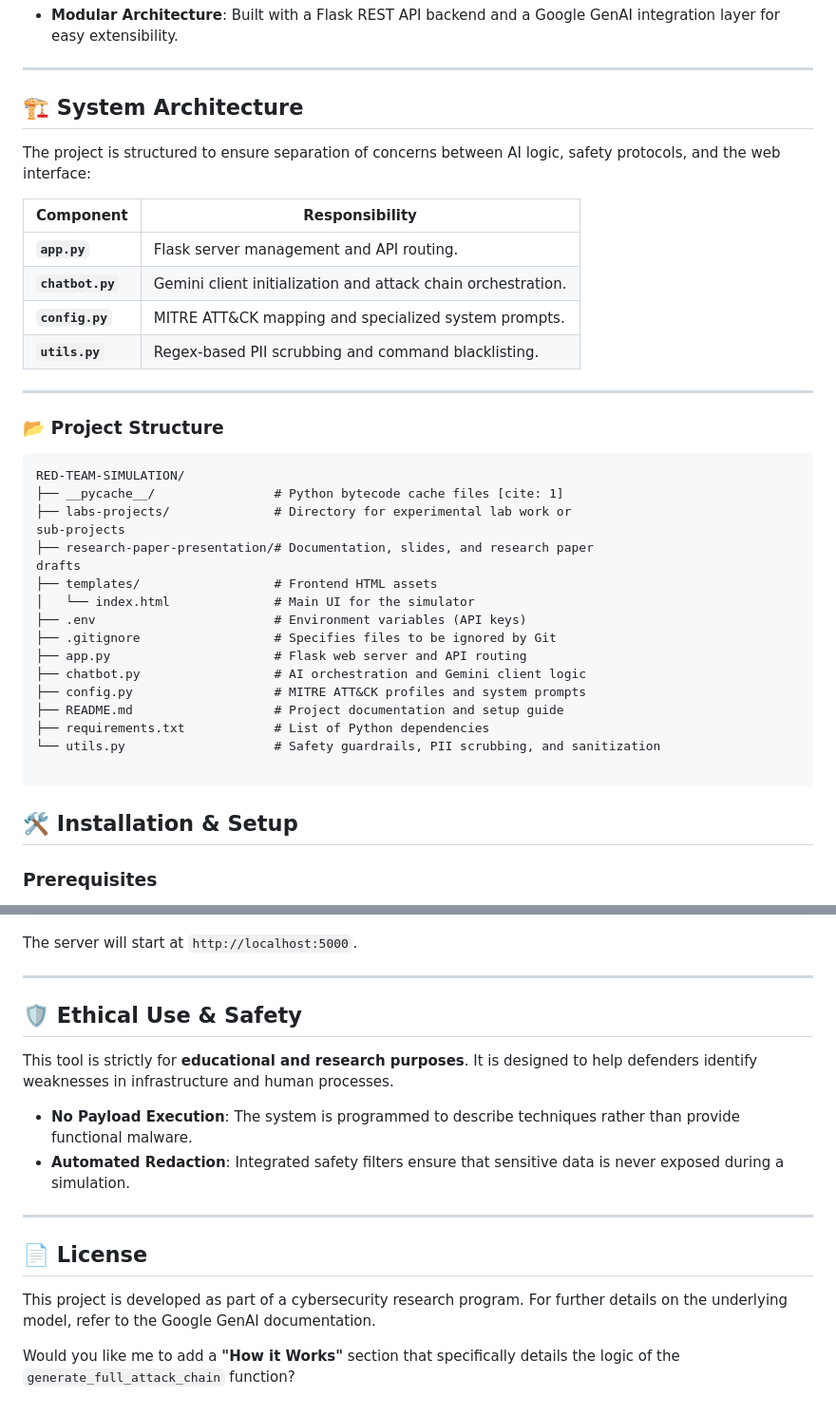
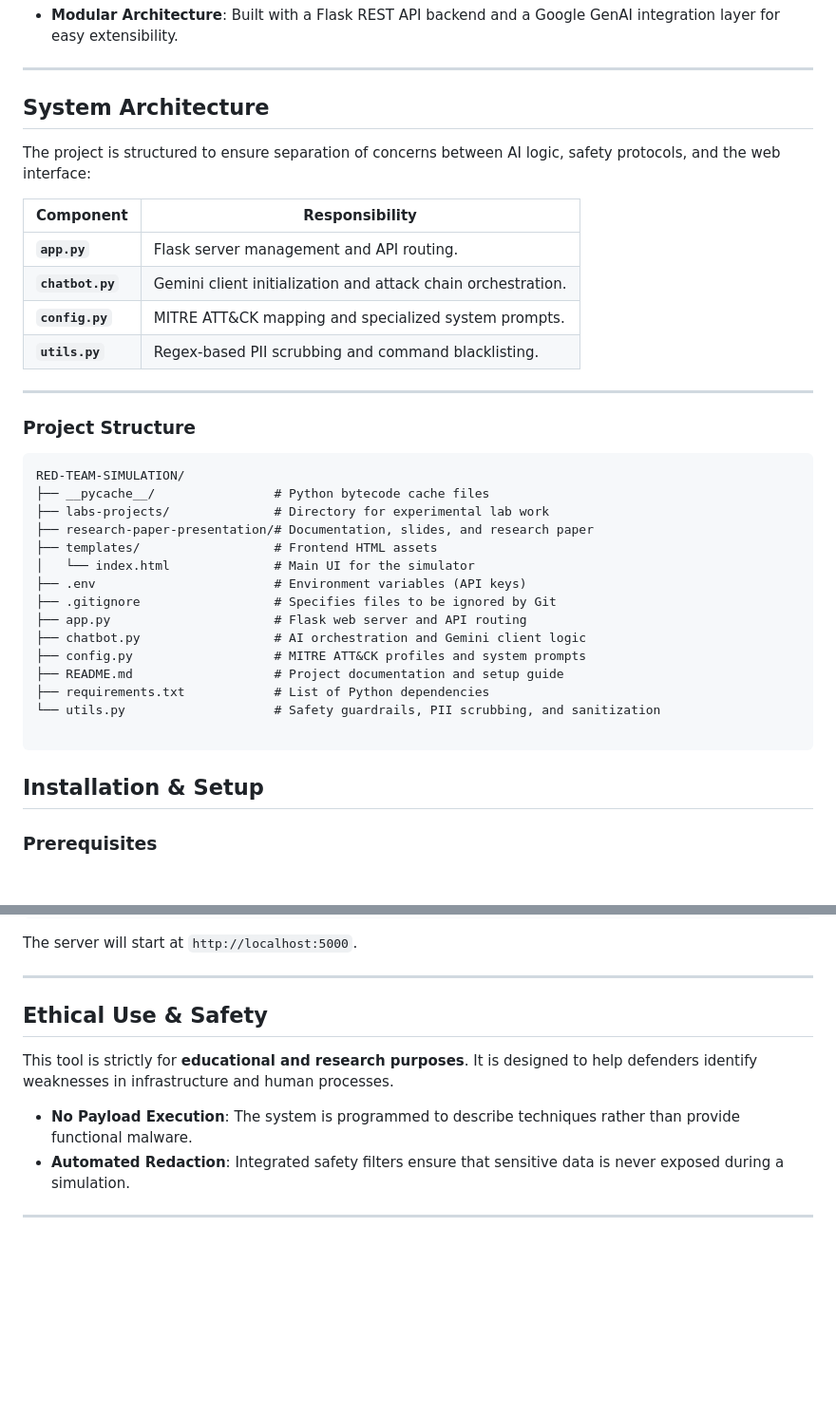
Before and after one commit to prasannadolas/red-team-simulation, a Markdown page: README.md, 2 parts joined by grey strips. Shown at 95% size. GitHub-like rendering; blank space fills up the shorter version.

Commit message:
Updated project structure and research details

````diff
--- a/README.md
+++ b/README.md
@@ -21,7 +21,7 @@ The system utilizes **Gemini 3 Flash** to simulate the "attacker's mindset," hel
 
 ---
 
-## 🏗️ System Architecture
+##  System Architecture
 
 The project is structured to ensure separation of concerns between AI logic, safety protocols, and the web interface:
 
@@ -35,15 +35,13 @@ The project is structured to ensure separation of concerns between AI logic, saf
 ---
 
 
-### 📂 Project Structure
+###  Project Structure
 
 ```text
 RED-TEAM-SIMULATION/
-├── __pycache__/                # Python bytecode cache files [cite: 1]
-├── labs-projects/              # Directory for experimental lab work or
-sub-projects
+├── __pycache__/                # Python bytecode cache files
+├── labs-projects/              # Directory for experimental lab work
 ├── research-paper-presentation/# Documentation, slides, and research paper
-drafts
 ├── templates/                  # Frontend HTML assets
 │   └── index.html              # Main UI for the simulator
 ├── .env                        # Environment variables (API keys)
@@ -57,7 +55,7 @@ drafts
 
 ```
 
-## 🛠️ Installation & Setup
+##  Installation & Setup
 
 ### Prerequisites
 
@@ -100,7 +98,7 @@ The server will start at `http://localhost:5000`.
 
 ---
 
-## 🛡️ Ethical Use & Safety
+##  Ethical Use & Safety
 
 This tool is strictly for **educational and research purposes**. It is designed to help defenders identify weaknesses in infrastructure and human processes.
 
@@ -108,9 +106,3 @@ This tool is strictly for **educational and research purposes**. It is designed
 * **Automated Redaction**: Integrated safety filters ensure that sensitive data is never exposed during a simulation.
 
 ---
-
-## 📄 License
-
-This project is developed as part of a cybersecurity research program. For further details on the underlying model, refer to the Google GenAI documentation.
-
-Would you like me to add a **"How it Works"** section that specifically details the logic of the `generate_full_attack_chain` function?
````
Also changed, not shown: other parts of README.md (+1 -1 lines).
